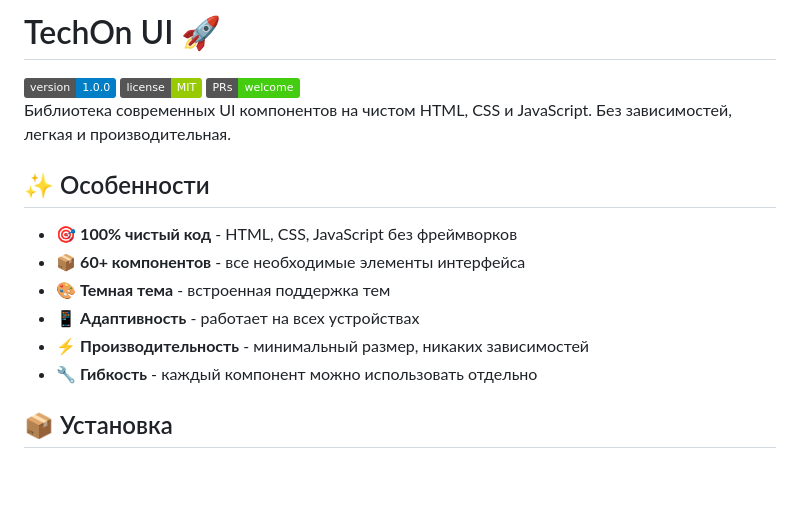
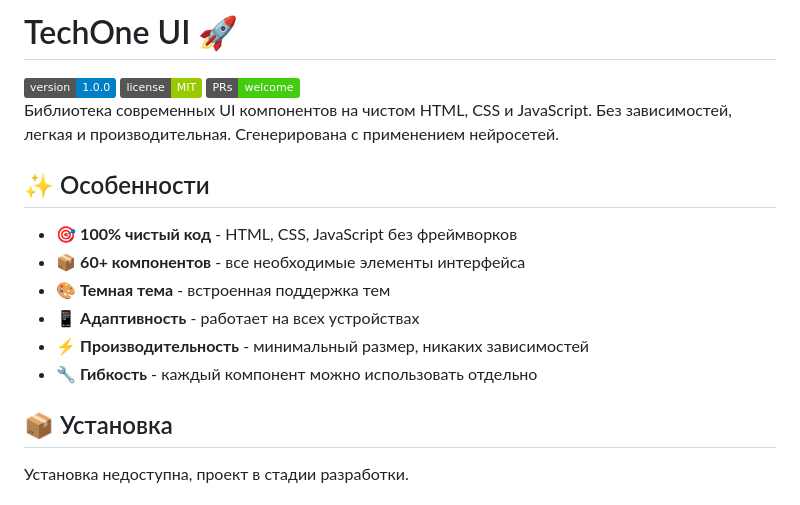
Before and after one commit to ll1ness/TechOne-UI, a Markdown page: README.md, the part around one of its changes. Drawn GitHub-style; badges without logos; blank space fills up the shorter version.

```diff
--- a/README.md
+++ b/README.md
@@ -1,10 +1,11 @@
-# TechOn UI 🚀
+# TechOne UI 🚀
 
 <img src="https://img.shields.io/badge/version-1.0.0-blue.svg" alt="Version">
 <img src="https://img.shields.io/badge/license-MIT-green.svg" alt="License">
 <img src="https://img.shields.io/badge/PRs-welcome-brightgreen.svg" alt="PRs Welcome">
 
 Библиотека современных UI компонентов на чистом HTML, CSS и JavaScript. Без зависимостей, легкая и производительная.
+Сгенерирована с применением нейросетей.
 
 ## ✨ Особенности
 
@@ -16,4 +17,5 @@
 - 🔧 **Гибкость** - каждый компонент можно использовать отдельно
 
 ## 📦 Установка
+Установка недоступна, проект в стадии разработки.
 
```
Also changed, not shown: other parts of README.md (+0 -8 lines).
